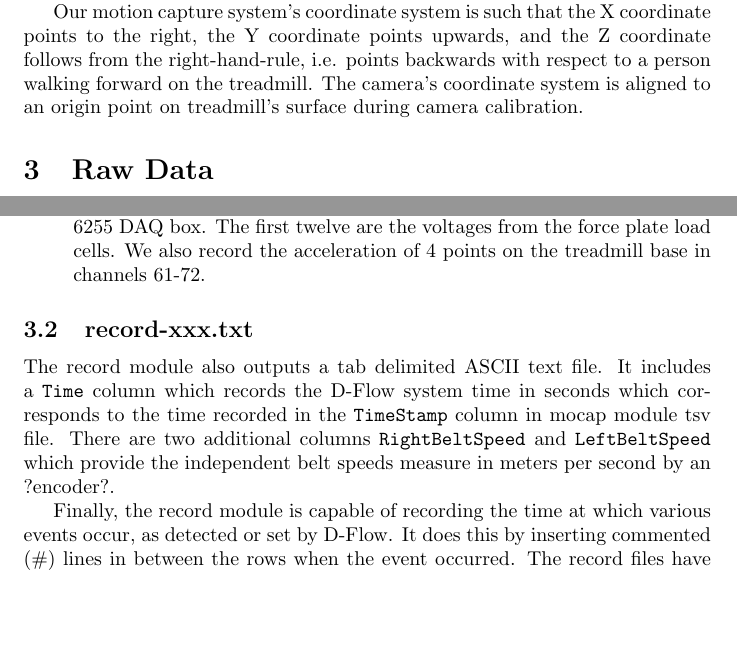
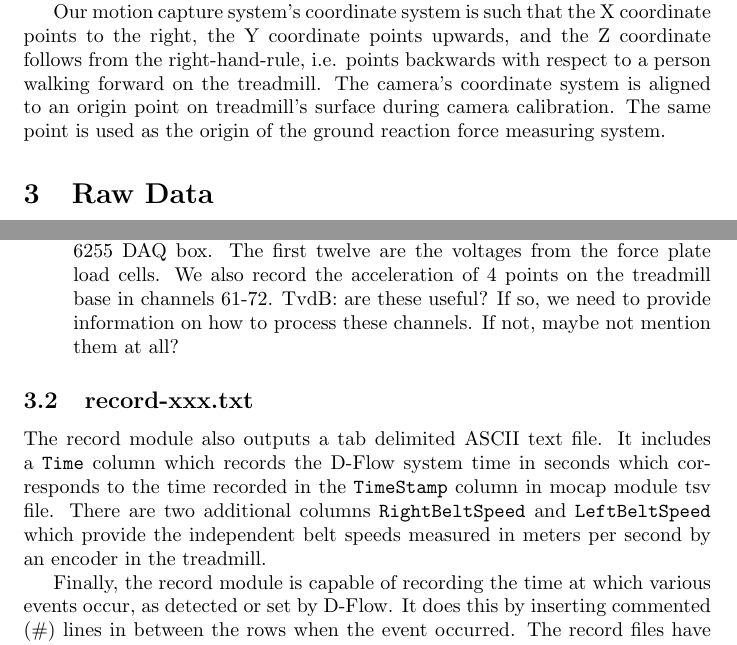
Before and after one commit to csu-hmc/perturbed-data-paper, a LaTeX paper (paper.tex): two parts of pages 2 and 3 of 13, joined at a grey line, cut so that both start at the same text, the shorter picture padded with empty space. Compiled offline with pdfLaTeX.

Commit message:
Update paper.tex
Edits by Ton.

```diff
--- a/paper.tex
+++ b/paper.tex
@@ -76,6 +76,8 @@ points to the right, the Y coordinate points upwards, and the Z coordinate
 follows from the right-hand-rule, i.e. points backwards with respect to a
 person walking forward on the treadmill. The camera's coordinate system is
 aligned to an origin point on treadmill's surface during camera calibration.
+The same point is used as the origin of the ground reaction force measuring
+system.
 
 \section{Raw Data}
 %
@@ -129,7 +131,9 @@ contains several columns:
     sampled by Cortex and correspond to the 96 analog-channel National
     Instruments 6255 DAQ box. The first twelve are the voltages from the
     force plate load cells. We also record the acceleration of 4 points on the
-    treadmill base in channels 61-72.
+    treadmill base in channels 61-72.  TvdB: are these useful?  If so, we need to
+    provide information on how to process these channels.  If not, maybe
+    not mention them at all?
 \end{description}
 
 \subsection{record-xxx.txt}
@@ -138,8 +142,8 @@ The record module also outputs a tab delimited ASCII text file. It includes a
 \verb+Time+ column which records the D-Flow system time in seconds which
 corresponds to the time recorded in the \verb+TimeStamp+ column in mocap module
 tsv file. There are two additional columns \verb+RightBeltSpeed+ and
-\verb+LeftBeltSpeed+ which provide the independent belt speeds measure in
-meters per second by an ?encoder?.
+\verb+LeftBeltSpeed+ which provide the independent belt speeds measured in
+meters per second by an encoder in the treadmill.
 
 Finally, the record module is capable of recording the time at which various
 events occur, as detected or set by D-Flow. It does this by inserting commented
```
Also changed, not shown: paper.tex (4 more changed lines).
